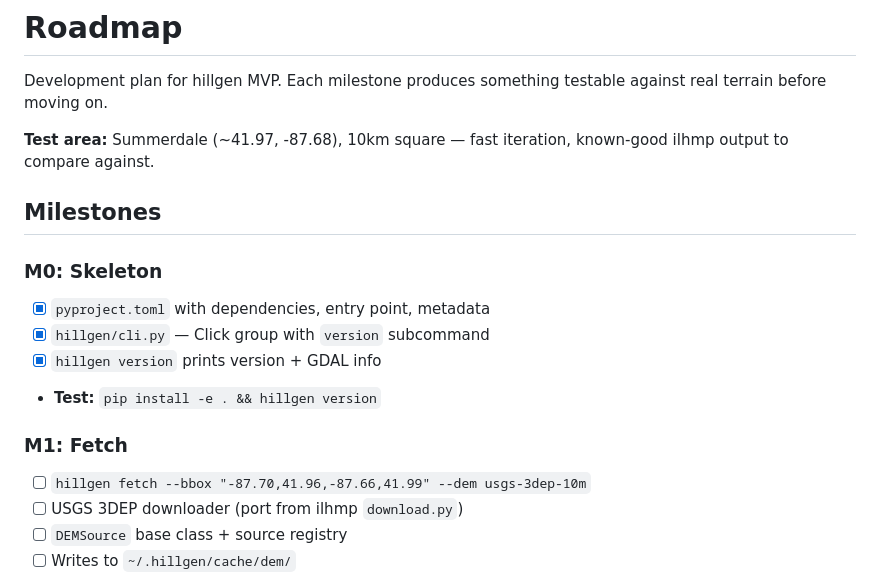
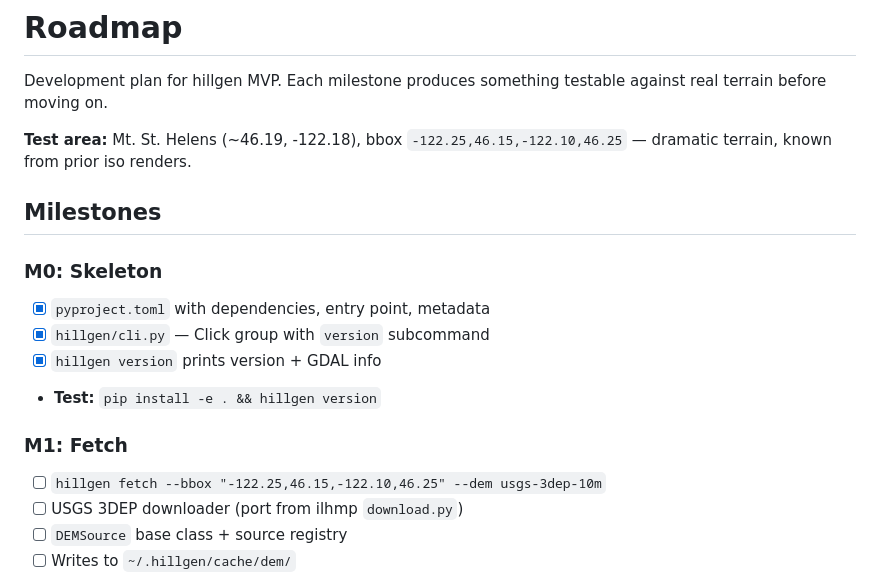
Before and after one commit to emuehlstein/hillshade-generator, a Markdown page: ROADMAP.md, the part around the change. GitHub-like rendering.

Commit message:
Switch test area to Mt. St. Helens

```diff
--- a/ROADMAP.md
+++ b/ROADMAP.md
@@ -2,7 +2,7 @@
 
 Development plan for hillgen MVP. Each milestone produces something testable against real terrain before moving on.
 
-**Test area:** Summerdale (~41.97, -87.68), 10km square — fast iteration, known-good ilhmp output to compare against.
+**Test area:** Mt. St. Helens (~46.19, -122.18), bbox `-122.25,46.15,-122.10,46.25` — dramatic terrain, known from prior iso renders.
 
 ## Milestones
 
@@ -13,7 +13,7 @@ Development plan for hillgen MVP. Each milestone produces something testable aga
 - **Test:** `pip install -e . && hillgen version`
 
 ### M1: Fetch
-- [ ] `hillgen fetch --bbox "-87.70,41.96,-87.66,41.99" --dem usgs-3dep-10m`
+- [ ] `hillgen fetch --bbox "-122.25,46.15,-122.10,46.25" --dem usgs-3dep-10m`
 - [ ] USGS 3DEP downloader (port from ilhmp `download.py`)
 - [ ] `DEMSource` base class + source registry
 - [ ] Writes to `~/.hillgen/cache/dem/`
```
